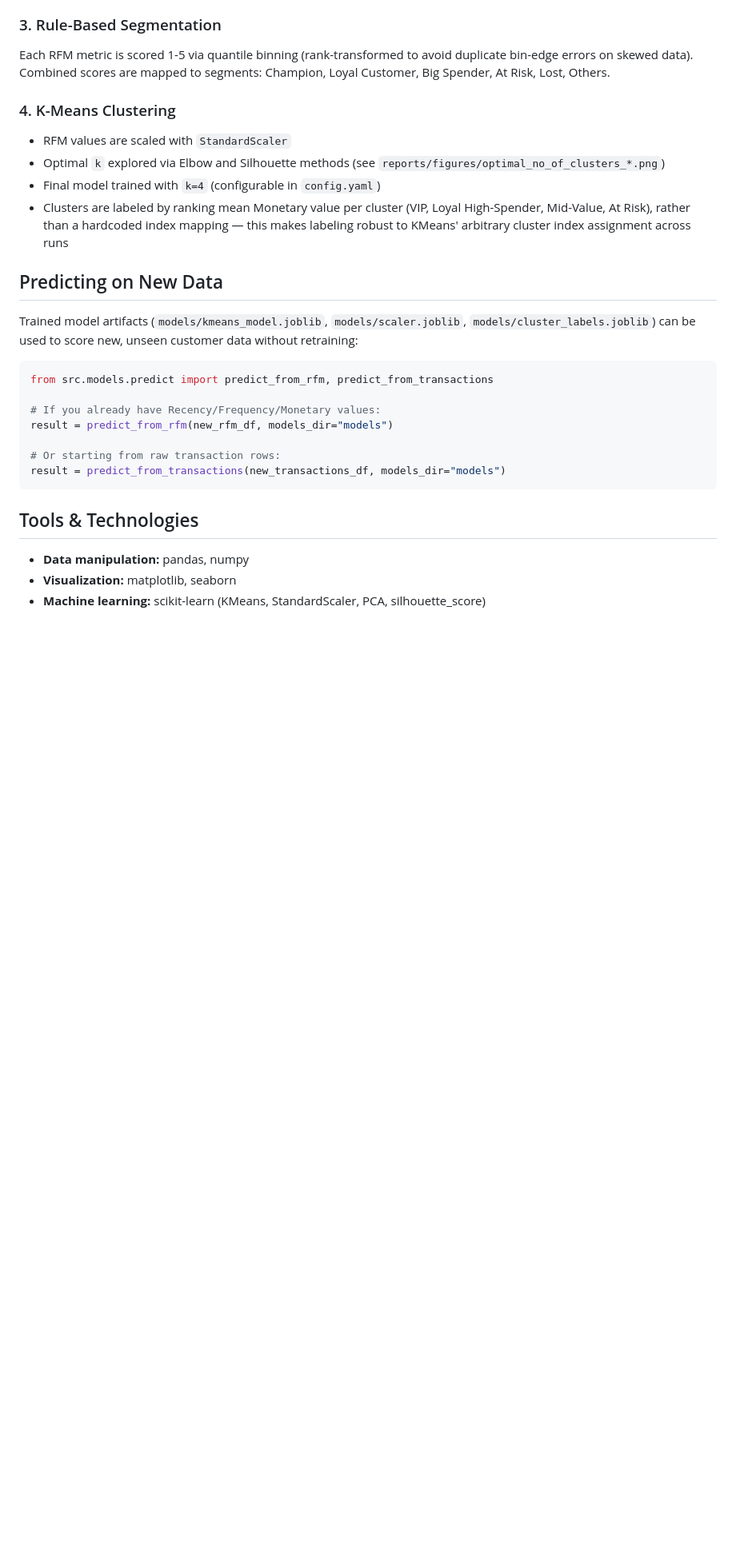
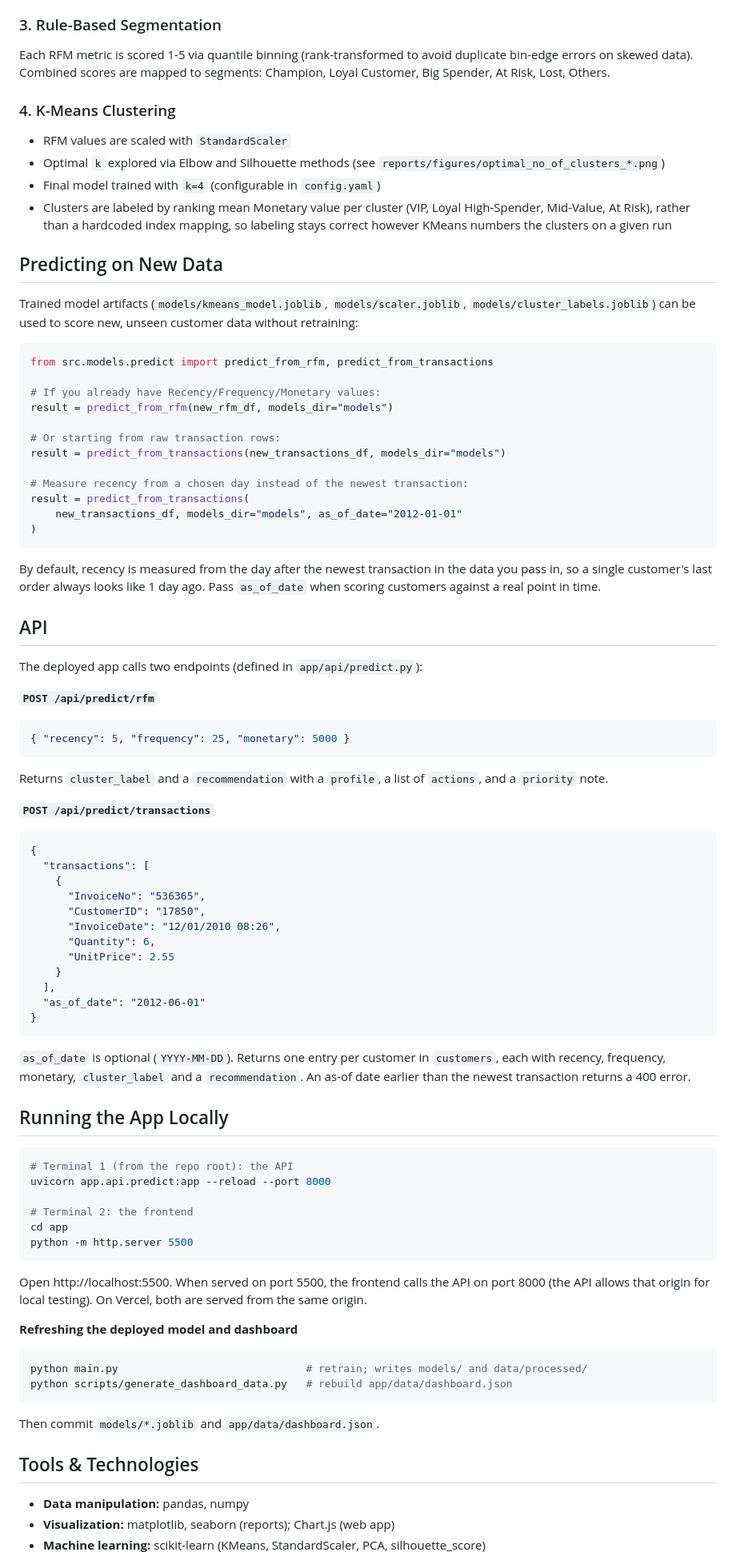
Before and after one commit to Michael-Nyawade/customer-segmentation-rfm, a Markdown page: README.md, the part around one of its changes. Shown at 80% size. Rendered like a GitHub page; blank space fills up the shorter version.

Commit message:
docs: update README for the static frontend and Vercel deployment

````diff
--- a/README.md
+++ b/README.md
@@ -92,8 +126,8 @@ Lost, Others.
 - Final model trained with `k=4` (configurable in `config.yaml`)
 - Clusters are labeled by ranking mean Monetary value per cluster
   (VIP, Loyal High-Spender, Mid-Value, At Risk), rather than a hardcoded
-  index mapping — this makes labeling robust to KMeans' arbitrary
-  cluster index assignment across runs
+  index mapping, so labeling stays correct however KMeans numbers the
+  clusters on a given run
 
 ## Predicting on New Data
 
@@ -109,10 +143,79 @@ result = predict_from_rfm(new_rfm_df, models_dir="models")
 
 # Or starting from raw transaction rows:
 result = predict_from_transactions(new_transactions_df, models_dir="models")
+
+# Measure recency from a chosen day instead of the newest transaction:
+result = predict_from_transactions(
+    new_transactions_df, models_dir="models", as_of_date="2012-01-01"
+)
 ```
+
+By default, recency is measured from the day after the newest transaction
+in the data you pass in, so a single customer's last order always looks
+like 1 day ago. Pass `as_of_date` when scoring customers against a real
+point in time.
+
+## API
+
+The deployed app calls two endpoints (defined in `app/api/predict.py`):
+
+**`POST /api/predict/rfm`**
+
+```json
+{ "recency": 5, "frequency": 25, "monetary": 5000 }
+```
+
+Returns `cluster_label` and a `recommendation` with a `profile`, a list of
+`actions`, and a `priority` note.
+
+**`POST /api/predict/transactions`**
+
+```json
+{
+  "transactions": [
+    {
+      "InvoiceNo": "536365",
+      "CustomerID": "17850",
+      "InvoiceDate": "12/01/2010 08:26",
+      "Quantity": 6,
+      "UnitPrice": 2.55
+    }
+  ],
+  "as_of_date": "2012-06-01"
+}
+```
+
+`as_of_date` is optional (`YYYY-MM-DD`). Returns one entry per customer in
+`customers`, each with recency, frequency, monetary, `cluster_label` and a
+`recommendation`. An as-of date earlier than the newest transaction returns a
+400 error.
+
+## Running the App Locally
+
+```bash
+# Terminal 1 (from the repo root): the API
+uvicorn app.api.predict:app --reload --port 8000
+
+# Terminal 2: the frontend
+cd app
+python -m http.server 5500
+```
+
+Open http://localhost:5500. When served on port 5500, the frontend calls the
+API on port 8000 (the API allows that origin for local testing). On Vercel,
+both are served from the same origin.
+
+**Refreshing the deployed model and dashboard**
+
+```bash
+python main.py                              # retrain; writes models/ and data/processed/
+python scripts/generate_dashboard_data.py   # rebuild app/data/dashboard.json
+```
+
+Then commit `models/*.joblib` and `app/data/dashboard.json`.
 
 ## Tools & Technologies
 
 - **Data manipulation:** pandas, numpy
-- **Visualization:** matplotlib, seaborn
+- **Visualization:** matplotlib, seaborn (reports); Chart.js (web app)
 - **Machine learning:** scikit-learn (KMeans, StandardScaler, PCA, silhouette_score)
````
Also changed, not shown: other parts of README.md (+51 -14 lines).
